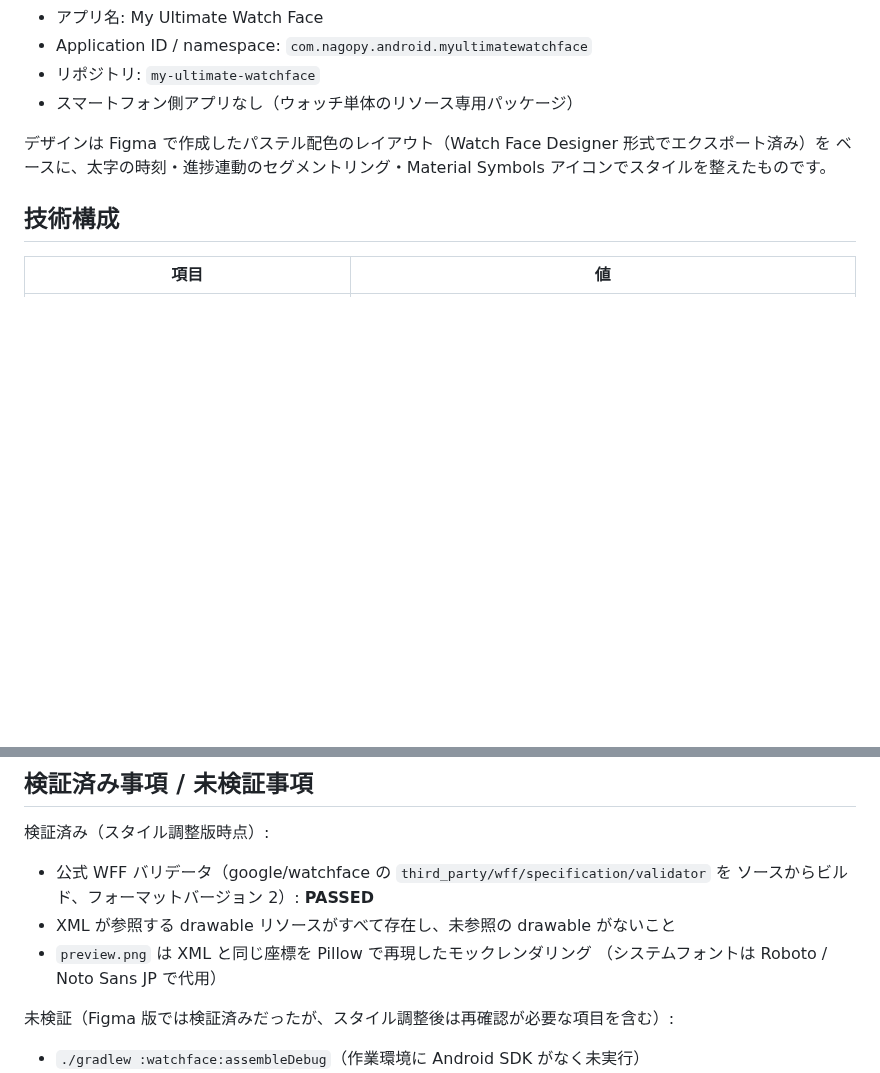
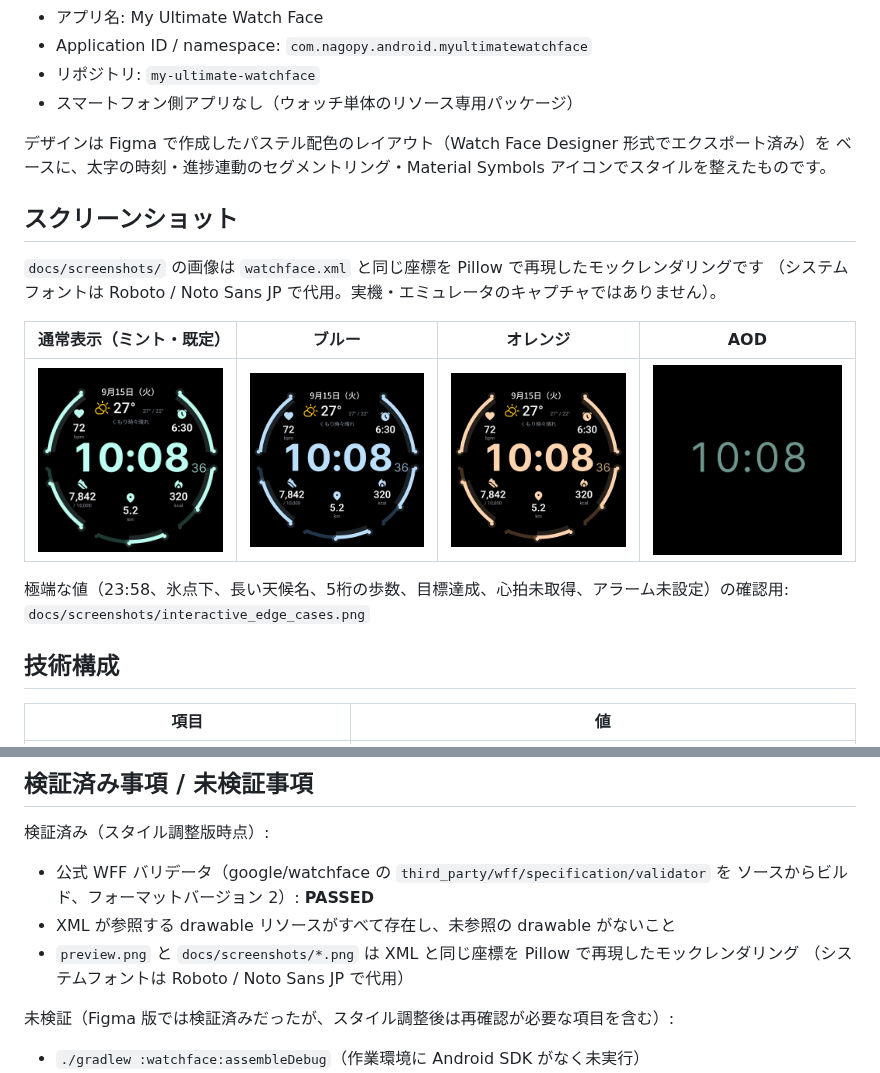
Before and after one commit to 75py/my-ultimate-watchface, a Markdown page: README.md, 2 parts joined by grey strips. GitHub-like rendering; pictures changed too: docs/screenshots/ambient.png (added), docs/screenshots/interactive_blue.png (added), docs/screenshots/interactive_mint.png (added); blank space fills up the shorter version.

Commit message:
Add mock-rendered screenshots for all themes and AOD
Rendered from the same coordinates as watchface.xml (not emulator
captures); referenced from the README and the pull request.

Co-Authored-By: Claude Fable 5.1 <noreply@anthropic.com>
Claude-Session: https://claude.ai/code/session_01653CStrCCwM4r6t3LLzkre

```diff
--- a/README.md
+++ b/README.md
@@ -10,6 +10,18 @@ Google Pixel Watch（円形ディスプレイ）向けの Watch Face Format (WFF
 
 デザインは Figma で作成したパステル配色のレイアウト（Watch Face Designer 形式でエクスポート済み）を
 ベースに、太字の時刻・進捗連動のセグメントリング・Material Symbols アイコンでスタイルを整えたものです。
+
+## スクリーンショット
+
+`docs/screenshots/` の画像は `watchface.xml` と同じ座標を Pillow で再現したモックレンダリングです
+（システムフォントは Roboto / Noto Sans JP で代用。実機・エミュレータのキャプチャではありません）。
+
+| 通常表示（ミント・既定） | ブルー | オレンジ | AOD |
+|---|---|---|---|
+| ![通常表示 ミント](docs/screenshots/interactive_mint.png) | ![ブルー](docs/screenshots/interactive_blue.png) | ![オレンジ](docs/screenshots/interactive_orange.png) | ![AOD](docs/screenshots/ambient.png) |
+
+極端な値（23:58、氷点下、長い天候名、5桁の歩数、目標達成、心拍未取得、アラーム未設定）の確認用:
+`docs/screenshots/interactive_edge_cases.png`
 
 ## 技術構成
 
@@ -198,7 +210,7 @@ adb install -r watchface/build/outputs/apk/debug/watchface-debug.apk
 - 公式 WFF バリデータ（google/watchface の `third_party/wff/specification/validator` を
   ソースからビルド、フォーマットバージョン 2）: **PASSED**
 - XML が参照する drawable リソースがすべて存在し、未参照の drawable がないこと
-- `preview.png` は XML と同じ座標を Pillow で再現したモックレンダリング
+- `preview.png` と `docs/screenshots/*.png` は XML と同じ座標を Pillow で再現したモックレンダリング
   （システムフォントは Roboto / Noto Sans JP で代用）
 
 未検証（Figma 版では検証済みだったが、スタイル調整後は再確認が必要な項目を含む）:
```
Also changed, not shown: docs/screenshots/interactive_edge_cases.png (added).
